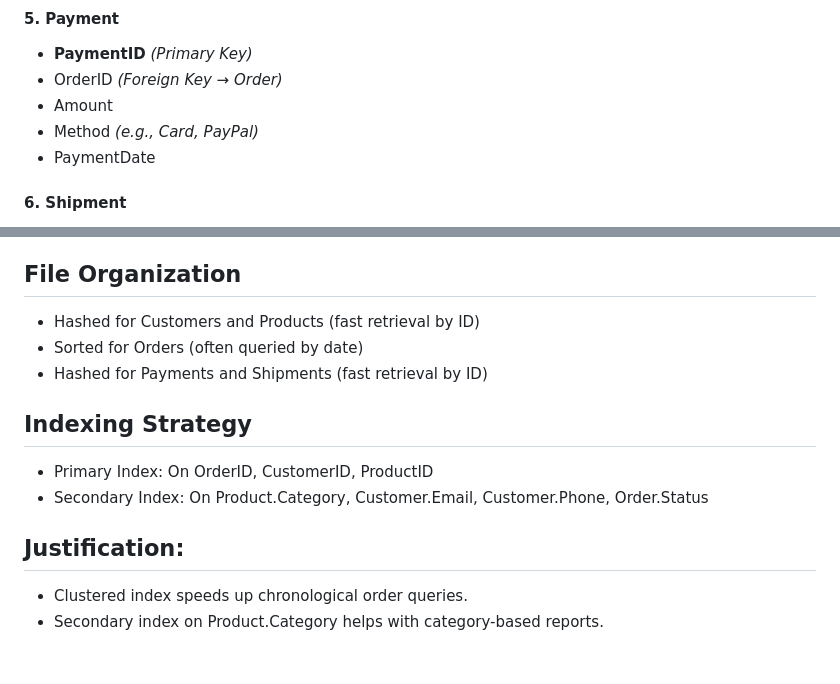
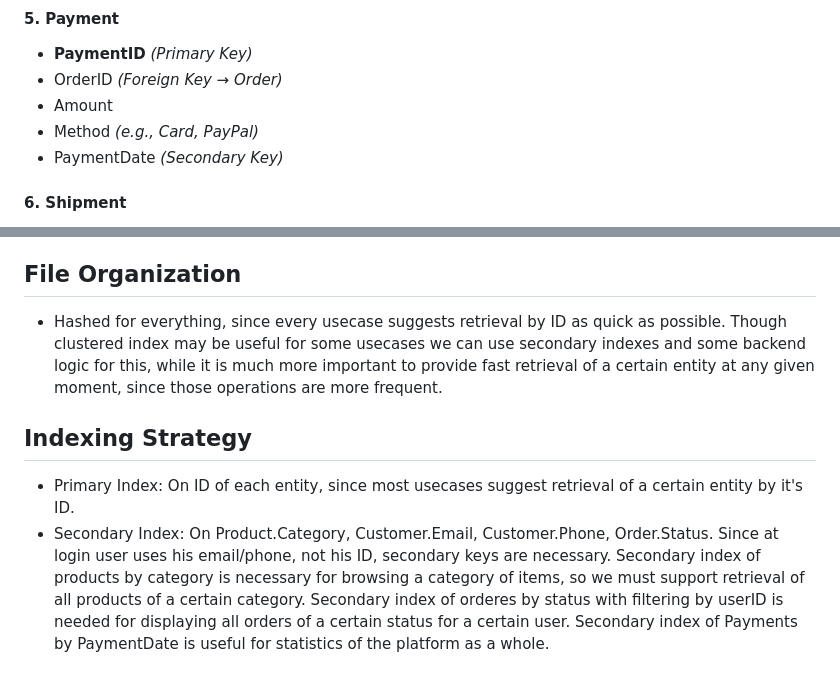
Before and after one commit to DarkMechanikum/Advanced_Database_Concepts_Assignment, a Markdown page: README.md, 2 parts joined by grey strips. Drawn GitHub-style.

```diff
--- a/README.md
+++ b/README.md
@@ -39,7 +39,7 @@ E-commerse database service
 - OrderID *(Foreign Key → Order)*
 - Amount
 - Method *(e.g., Card, PayPal)*
-- PaymentDate
+- PaymentDate *(Secondary Key)*
 
 #### 6. Shipment
 - **ShipmentID** *(Primary Key)*
@@ -102,15 +102,12 @@ Shipment(ShipmentID, OrderID, ShipmentDate, Carrier, TrackingNumber)
 - Shipment.OrderID → Order.OrderID
 
 ## File Organization
-- Hashed for Customers and Products (fast retrieval by ID)
-- Sorted for Orders (often queried by date)
-- Hashed for Payments and Shipments (fast retrieval by ID)
-
+- Hashed for everything, since every usecase suggests retrieval by ID as quick as possible.
+Though clustered index may be useful for some usecases we can use secondary indexes and some backend logic for this, while it is much more important to provide fast retrieval of a certain entity at any given moment, since those operations are more frequent.
 ## Indexing Strategy
-- Primary Index: On OrderID, CustomerID, ProductID
-- Secondary Index: On Product.Category, Customer.Email, Customer.Phone, Order.Status
-
-## Justification:
-
-- Clustered index speeds up chronological order queries.
-- Secondary index on Product.Category helps with category-based reports.
+- Primary Index: On ID of each entity, since most usecases suggest retrieval of a certain entity by it's ID.
+- Secondary Index: On Product.Category, Customer.Email, Customer.Phone, Order.Status.
+Since at login user uses his email/phone, not his ID, secondary keys are necessary.
+Secondary index of products by category is necessary for browsing a category of items, so we must support retrieval of all products of a certain category.
+Secondary index of orderes by status with filtering by userID is needed for displaying all orders of a certain status for a certain user.
+Secondary index of Payments by PaymentDate is useful for statistics of the platform as a whole.
```
